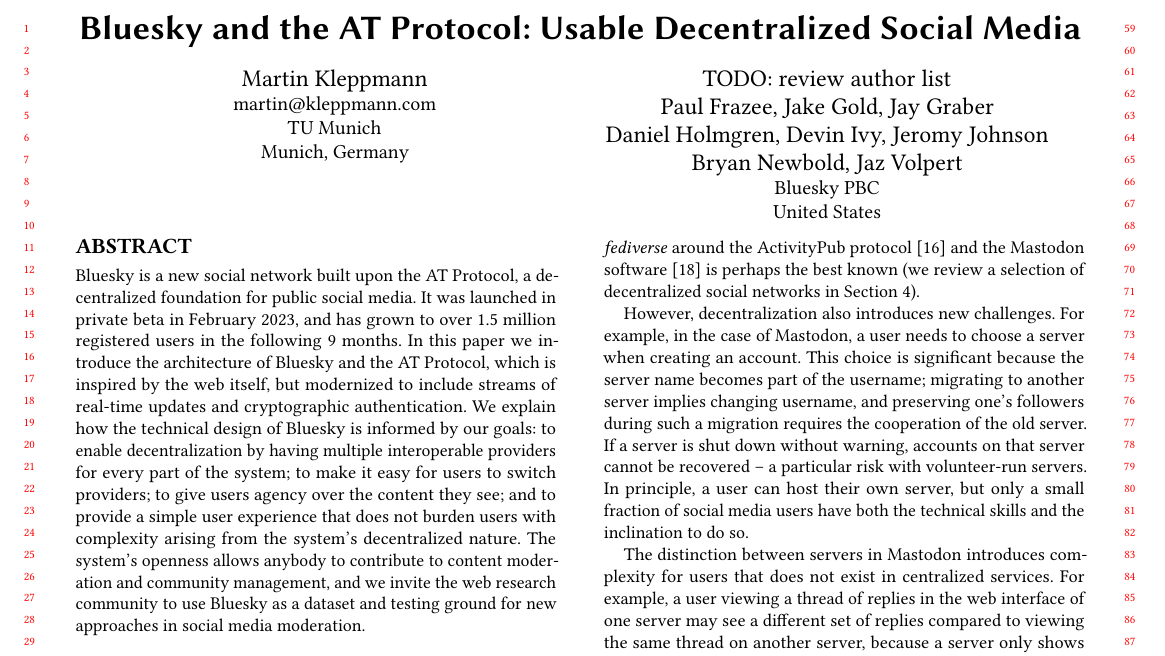
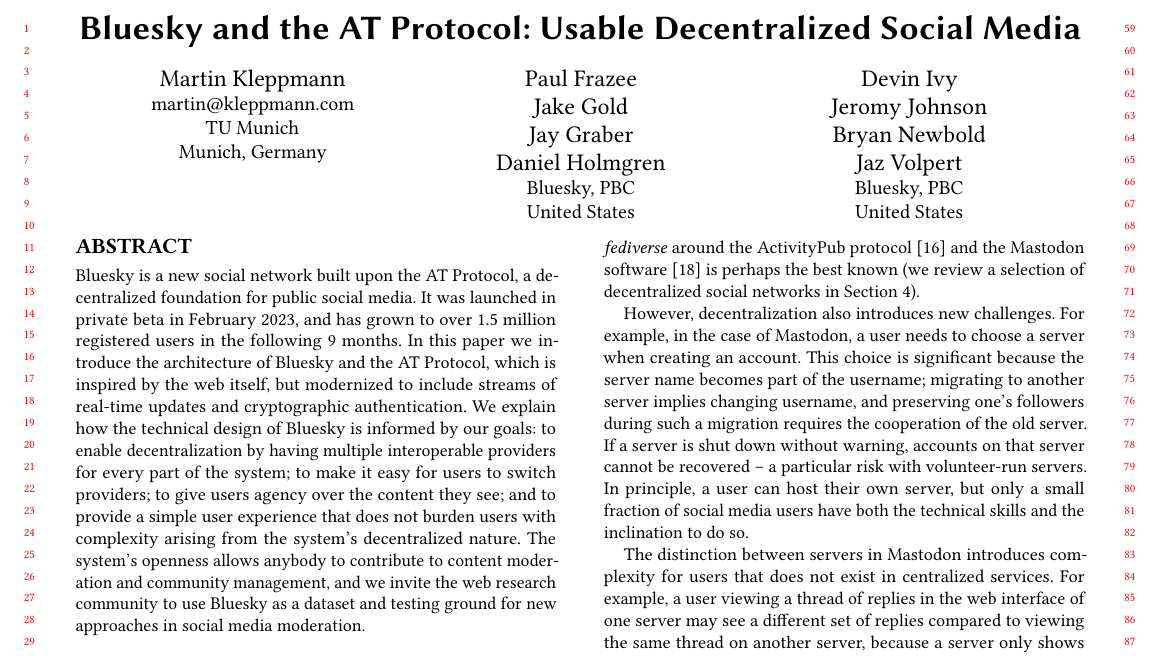
Before and after one commit to ept/bluesky-paper, a LaTeX paper (bluesky-paper.tex): part of page 1 of 8, cut so that both start at the same text. Compiled offline with pdfLaTeX.

Commit message:
Reorganise author list

```diff
--- a/bluesky-paper.tex
+++ b/bluesky-paper.tex
@@ -12,14 +12,16 @@
   \country{Germany}
 }
 
-\author{TODO: review author list}
-\author{Paul Frazee, Jake Gold, Jay Graber}
-\author{Daniel Holmgren, Devin Ivy, Jeromy Johnson}
-\author{Bryan Newbold, Jaz Volpert}
-\affiliation{%
-  \institution{Bluesky PBC}
-  \country{United States}
-}
+\author{Paul Frazee} % paul@blueskyweb.xyz
+\author{Jake Gold} % jake@blueskyweb.xyz
+\author{Jay Graber} % jay@blueskyweb.xyz
+\author{Daniel Holmgren} % daniel@blueskyweb.xyz
+\affiliation{\institution{Bluesky, PBC}\country{United States}}
+\author{Devin Ivy} % devin@blueskyweb.xyz
+\author{Jeromy Johnson} % why@blueskyweb.xyz
+\author{Bryan Newbold} % bryan@blueskyweb.xyz
+\author{Jaz Volpert} % jaz@blueskyweb.xyz
+\affiliation{\institution{Bluesky, PBC}\country{United States}}
 
 \begin{abstract}
     Bluesky is a new social network built upon the AT Protocol, a decentralized foundation for public social media.
```
